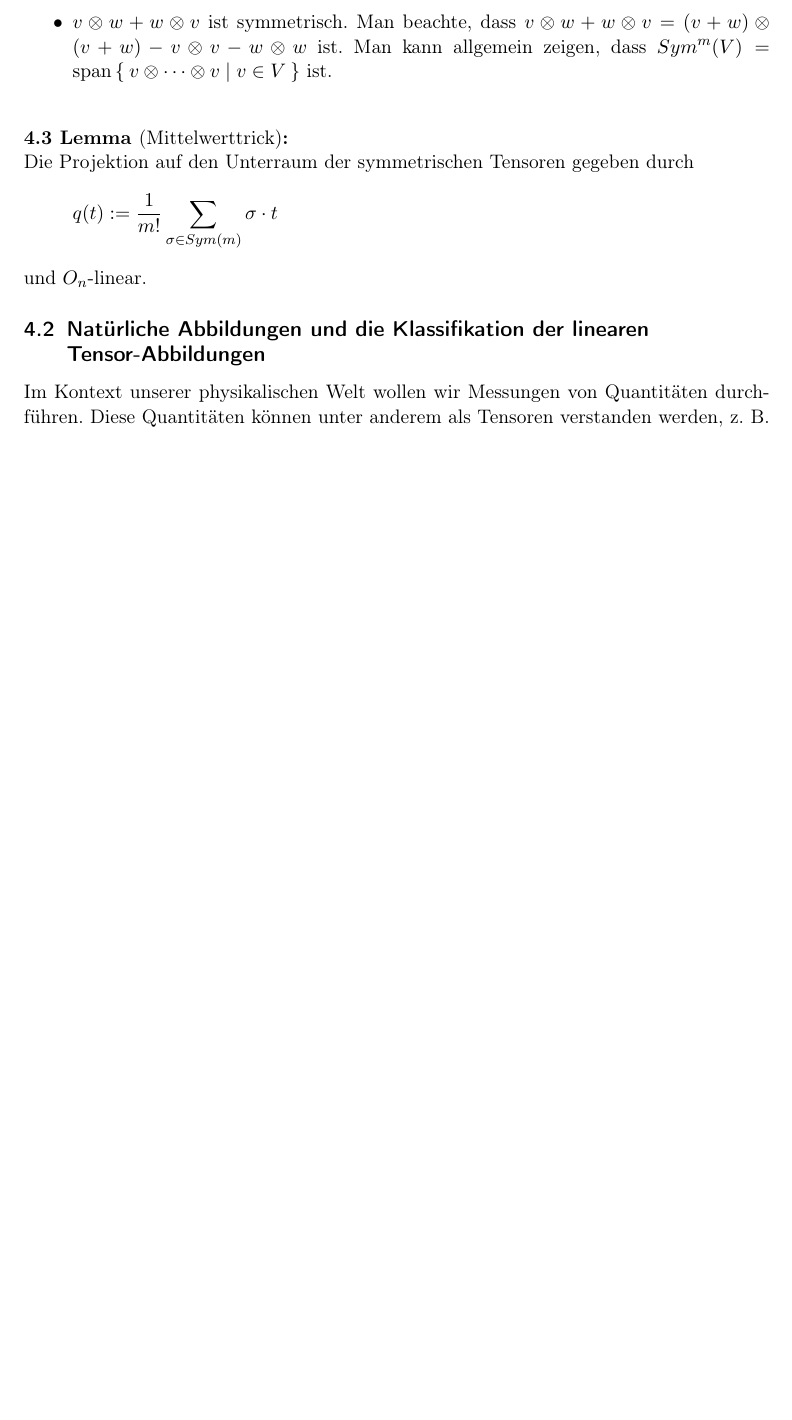
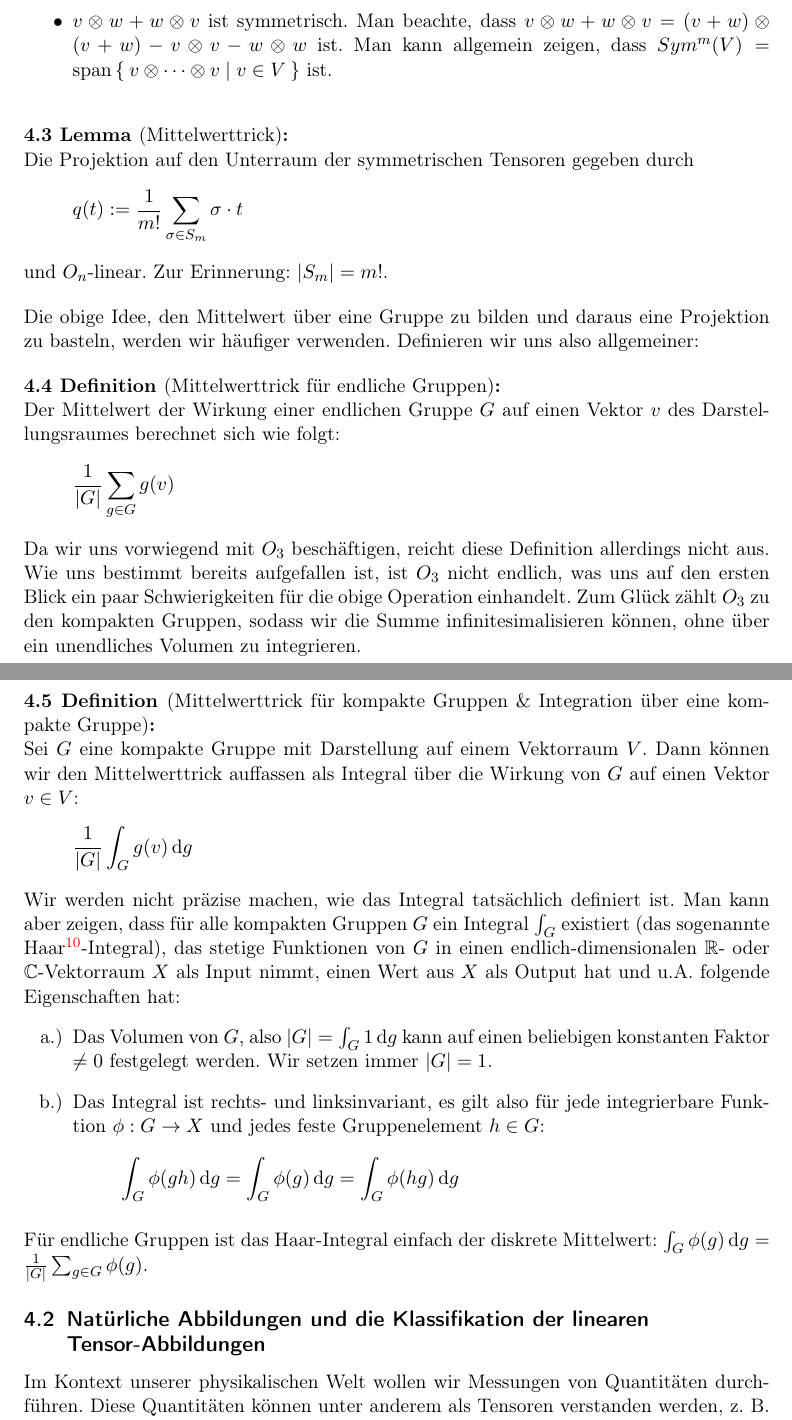
Before and after one commit to JHahnHRO/SphericalHarmonics, a LaTeX document (spherical_harmonics.tex, which reads symmetrische_tensoren.tex): part of page 35 of 48 before the commit and two parts of pages 35 and 36 of 49 after it, the two joined at a grey line, cut so that both start at the same text, the shorter picture padded with empty space. Compiled offline with pdfLaTeX.

Commit message:
Integral über Gruppe hinzugefuegt

```diff
--- a/symmetrische_tensoren.tex
+++ b/symmetrische_tensoren.tex
@@ -17,6 +17,31 @@ gilt. Der Raum der symmetrischen Tensoren wird \emph{symmetrische (Tensor-)Poten
 
 \begin{lemma}[Mittelwerttrick]\label{symmetrische_tensoren:projektion}
 Die Projektion auf den Unterraum der symmetrischen Tensoren gegeben durch
-\[q(t) := \frac{1}{m!} \sum_{\sigma\in Sym(m)} \sigma\cdot t\]
-und $O_n$-linear.
+\[q(t) := \frac{1}{m!} \sum_{\sigma\in S_m} \sigma\cdot t\]
+und $O_n$-linear. Zur Erinnerung: $|S_m| = m!$.
 \end{lemma}
+
+Die obige Idee, den Mittelwert über eine Gruppe zu bilden und daraus eine Projektion zu basteln, werden wir häufiger verwenden. Definieren wir uns also allgemeiner:
+\begin{definition}[Mittelwerttrick für endliche Gruppen]
+	Der Mittelwert der Wirkung einer endlichen Gruppe $G$ auf einen Vektor $v$ des Darstellungsraumes berechnet sich wie folgt:
+	\[
+		\frac{1}{|G|} \sum_{g\in G} g(v)
+	\]
+\end{definition}
+
+Da wir uns vorwiegend mit $O_3$ beschäftigen, reicht diese Definition allerdings nicht aus. Wie uns bestimmt bereits aufgefallen ist, ist $O_3$ nicht endlich, was uns auf den ersten Blick ein paar Schwierigkeiten für die obige Operation einhandelt. Zum Glück zählt $O_3$ zu den kompakten Gruppen, sodass wir die Summe infinitesimalisieren können, ohne über ein unendliches Volumen zu integrieren.
+\begin{definition}[Mittelwerttrick für kompakte Gruppen \& Integration über eine kompakte Gruppe]
+	Sei $G$ eine kompakte Gruppe mit Darstellung auf einem Vektorraum $V$. Dann können wir den Mittelwerttrick auffassen als Integral über die Wirkung von $G$ auf einen Vektor $v\in V$:
+	\[
+		\frac{1}{|G|} \int_{G} g(v) \dd g
+	\]
+	Wir werden nicht präzise machen, wie das Integral tatsächlich definiert ist. Man kann aber zeigen, dass für alle kompakten Gruppen $G$ ein Integral $\int_G$ existiert (das sogenannte Haar\footnote{Alfréd Haar (1885--1933), ungarischer Mathematiker}-Integral), das stetige Funktionen von $G$ in einen endlich-dimensionalen $\IR$- oder $\IC$-Vektorraum $X$ als Input nimmt, einen Wert aus $X$ als Output hat und u.A. folgende Eigenschaften hat:
+	\begin{enumerate}
+		\item Das Volumen von $G$, also $\abs{G} = \int_G 1 \dd g$ kann auf einen beliebigen konstanten Faktor $\neq0$ festgelegt werden. Wir setzen immer $\abs{G}=1$.
+		\item Das Integral ist rechts- und linksinvariant, es gilt also für jede integrierbare Funktion $\phi: G\to X$ und jedes feste Gruppenelement $h\in G$:
+			\[
+			\int_{G} \phi(gh) \dd g = \int_{G} \phi(g) \dd g  = \int_{G} \phi(hg) \dd g
+			\]
+	\end{enumerate}
+	Für endliche Gruppen ist das Haar-Integral einfach der diskrete Mittelwert: $\int_G \phi(g) \dd g = \frac{1}{\abs{G}} \sum_{g\in G} \phi(g)$.
+\end{definition}
```
Also changed, not shown: spherical_harmonics.pdf, symmetrische_tensoren.tex (6 more changed lines).
